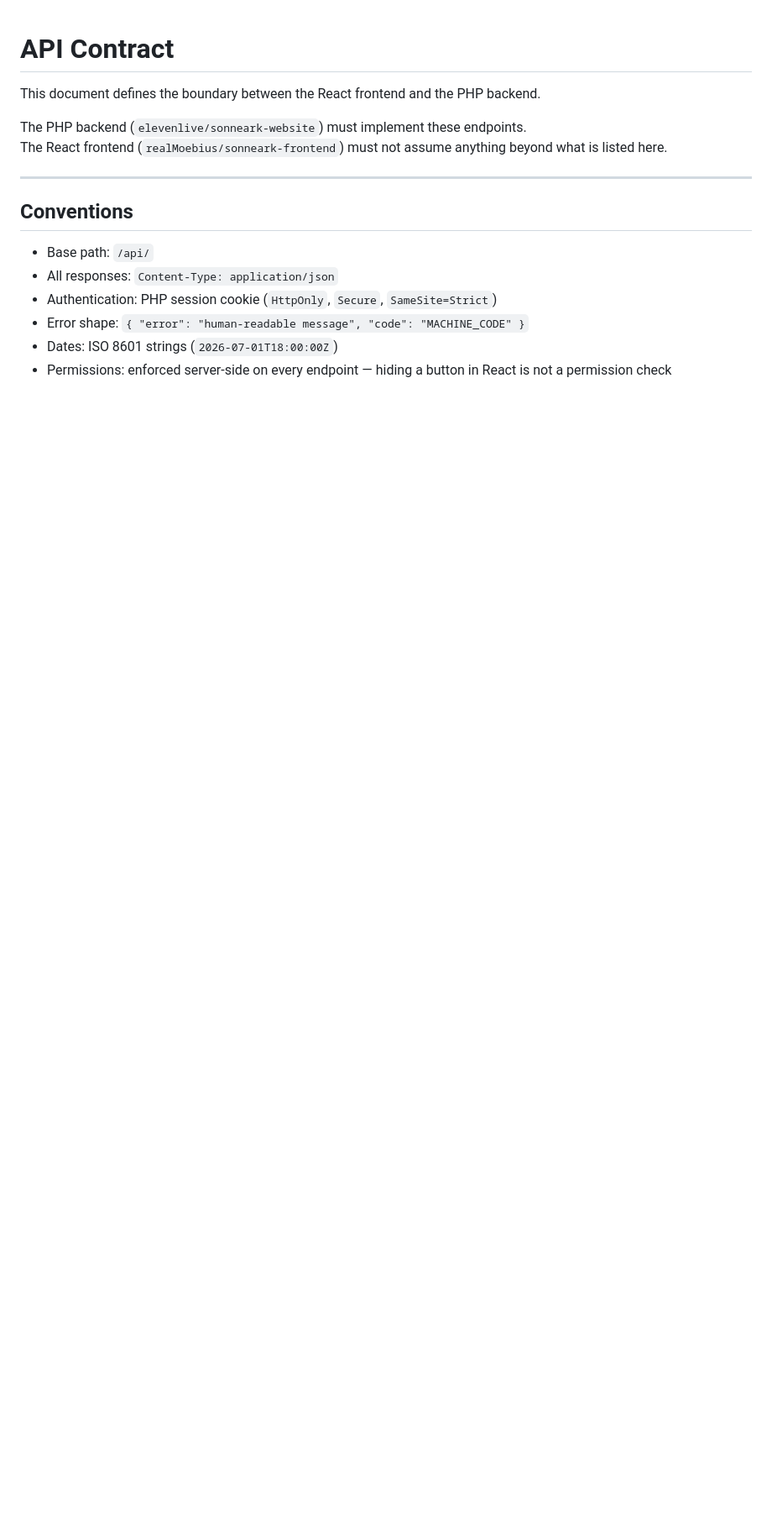
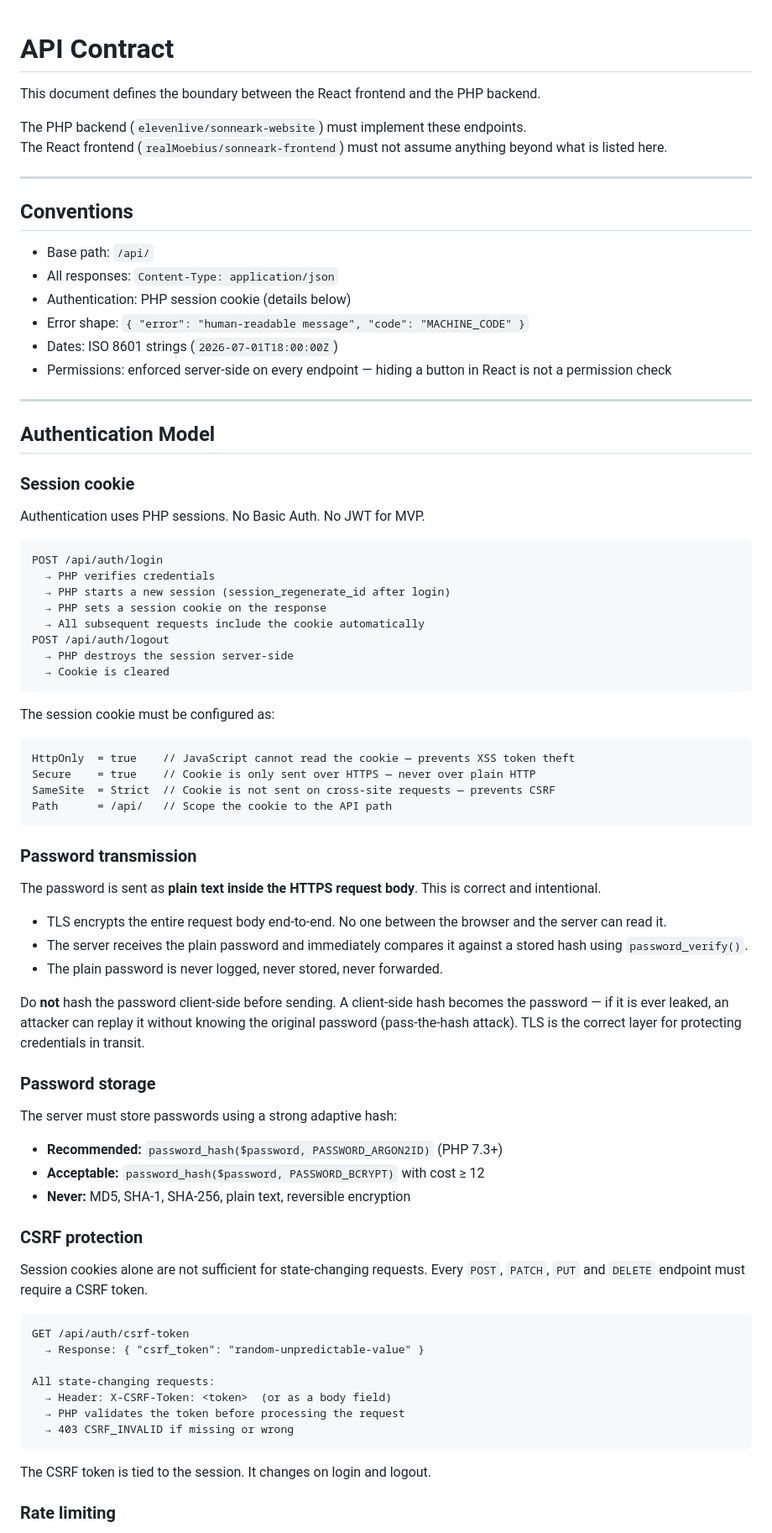
Before and after one commit to realMoebius/sonneark-prototype, a Markdown page: docs/api-contract.md, the part around one of its changes. Shown at 84% size. Drawn GitHub-style; blank space fills up the shorter version.

Commit message:
docs(api-contract): add detailed auth security section
Document session cookie requirements, password transmission rationale,
argon2id/bcrypt storage, CSRF token flow, rate limiting and generic
error message policy. Written for AI-assisted PHP implementation.

Co-Authored-By: Claude Sonnet 4.6 <noreply@anthropic.com>

````diff
--- a/docs/api-contract.md
+++ b/docs/api-contract.md
@@ -11,7 +11,72 @@ The React frontend (`realMoebius/sonneark-frontend`) must not assume anything be
 
 - Base path: `/api/`
 - All responses: `Content-Type: application/json`
-- Authentication: PHP session cookie (`HttpOnly`, `Secure`, `SameSite=Strict`)
+- Authentication: PHP session cookie (details below)
 - Error shape: `{ "error": "human-readable message", "code": "MACHINE_CODE" }`
 - Dates: ISO 8601 strings (`2026-07-01T18:00:00Z`)
 - Permissions: enforced server-side on every endpoint — hiding a button in React is not a permission check
+
+---
+
+## Authentication Model
+
+### Session cookie
+
+Authentication uses PHP sessions. No Basic Auth. No JWT for MVP.
+
+```
+POST /api/auth/login
+  → PHP verifies credentials
+  → PHP starts a new session (session_regenerate_id after login)
+  → PHP sets a session cookie on the response
+  → All subsequent requests include the cookie automatically
+POST /api/auth/logout
+  → PHP destroys the session server-side
+  → Cookie is cleared
+```
+
+The session cookie must be configured as:
+
+```
+HttpOnly  = true    // JavaScript cannot read the cookie — prevents XSS token theft
+Secure    = true    // Cookie is only sent over HTTPS — never over plain HTTP
+SameSite  = Strict  // Cookie is not sent on cross-site requests — prevents CSRF
+Path      = /api/   // Scope the cookie to the API path
+```
+
+### Password transmission
+
+The password is sent as **plain text inside the HTTPS request body**. This is correct and intentional.
+
+- TLS encrypts the entire request body end-to-end. No one between the browser and the server can read it.
+- The server receives the plain password and immediately compares it against a stored hash using `password_verify()`.
+- The plain password is never logged, never stored, never forwarded.
+
+Do **not** hash the password client-side before sending. A client-side hash becomes the password — if it is ever leaked, an attacker can replay it without knowing the original password (pass-the-hash attack). TLS is the correct layer for protecting credentials in transit.
+
+### Password storage
+
+The server must store passwords using a strong adaptive hash:
+
+- **Recommended:** `password_hash($password, PASSWORD_ARGON2ID)` (PHP 7.3+)
+- **Acceptable:** `password_hash($password, PASSWORD_BCRYPT)` with cost ≥ 12
+- **Never:** MD5, SHA-1, SHA-256, plain text, reversible encryption
+
+### CSRF protection
+
+Session cookies alone are not sufficient for state-changing requests. Every `POST`, `PATCH`, `PUT` and `DELETE` endpoint must require a CSRF token.
+
+```
+GET /api/auth/csrf-token
+  → Response: { "csrf_token": "random-unpredictable-value" }
+
+All state-changing requests:
+  → Header: X-CSRF-Token: <token>  (or as a body field)
+  → PHP validates the token before processing the request
+  → 403 CSRF_INVALID if missing or wrong
+```
+
+The CSRF token is tied to the session. It changes on login and logout.
+
+### Rate limiting
+
````
Also changed, not shown: other parts of docs/api-contract.md (+21 -0 lines).
